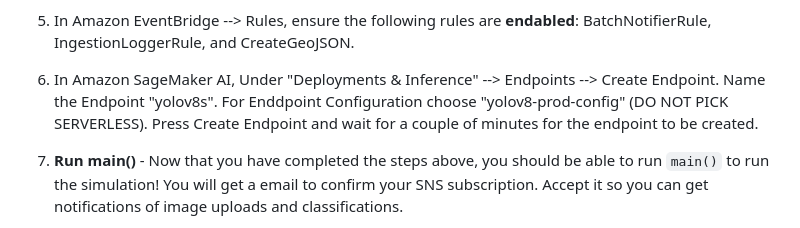
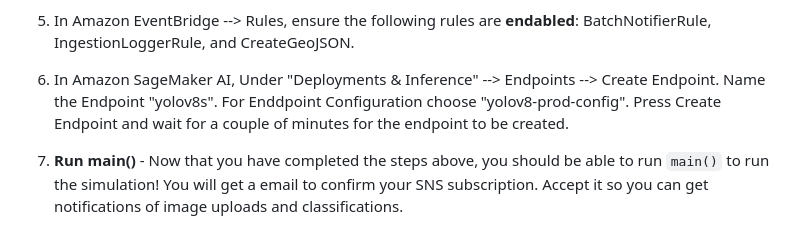
Before and after one commit to adi-sastry/650_Project, a Markdown page: README.md, the part around the change. GitHub-like rendering.

```diff
--- a/README.md
+++ b/README.md
@@ -33,7 +33,7 @@ USER_INFO:
 
 5.  In Amazon EventBridge --> Rules, ensure the following rules are **endabled**: BatchNotifierRule, IngestionLoggerRule, and CreateGeoJSON.
 
-6. In Amazon SageMaker AI, Under "Deployments & Inference" --> Endpoints --> Create Endpoint. Name the Endpoint "yolov8s". For Enddpoint Configuration choose "yolov8-prod-config" (DO NOT PICK SERVERLESS). Press Create Endpoint and wait for a couple of minutes for the endpoint to be created.
+6. In Amazon SageMaker AI, Under "Deployments & Inference" --> Endpoints --> Create Endpoint. Name the Endpoint "yolov8s". For Enddpoint Configuration choose "yolov8-prod-config". Press Create Endpoint and wait for a couple of minutes for the endpoint to be created.
 
 7. **Run main()** - Now that you have completed the steps above, you should be able to run `main()` to run the simulation! You will get a email to confirm your SNS subscription. Accept it so you can get notifications of image uploads and classifications.
 
```
